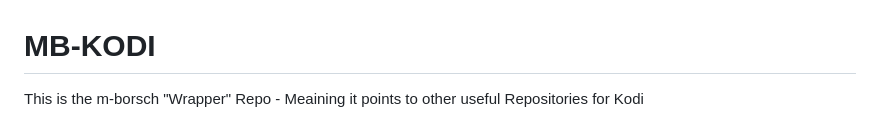
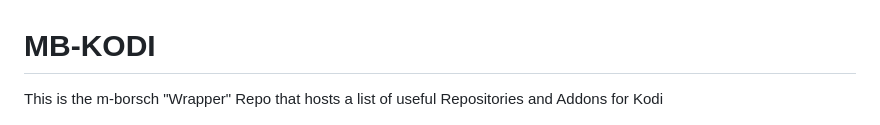
Before and after one commit to M-Borsch/m-borsch.github.io, a Markdown page: README.md, the part around one of its changes. Rendered like a GitHub page.

```diff
--- a/README.md
+++ b/README.md
@@ -1,5 +1,5 @@
 # MB-KODI
-This is the m-borsch "Wrapper" Repo - Meaining it points to other useful Repositories for Kodi
+This is the m-borsch "Wrapper" Repo that hosts a list of useful Repositories and Addons for Kodi
 
 ![icon](MB-KODI-icon.jpg)
 
```
Also changed, not shown: other parts of README.md (+13 -8 lines).
